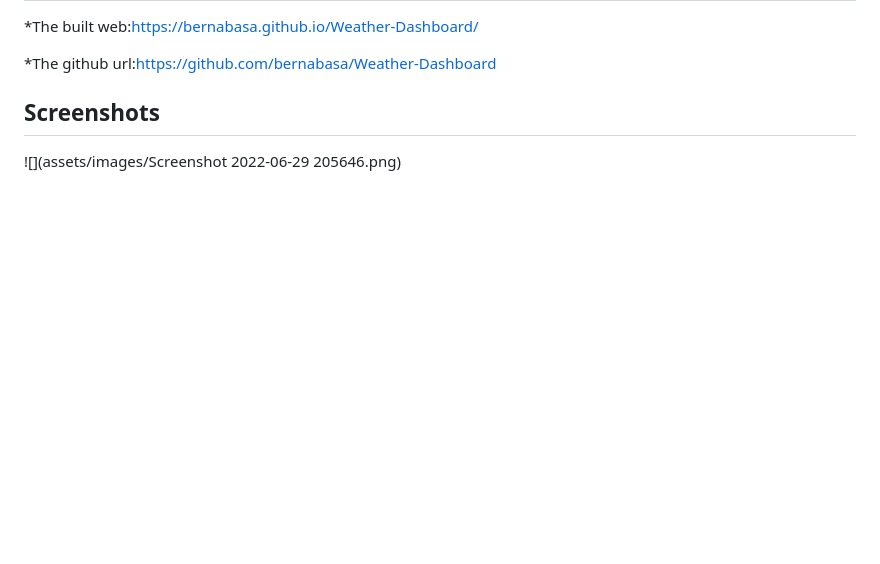
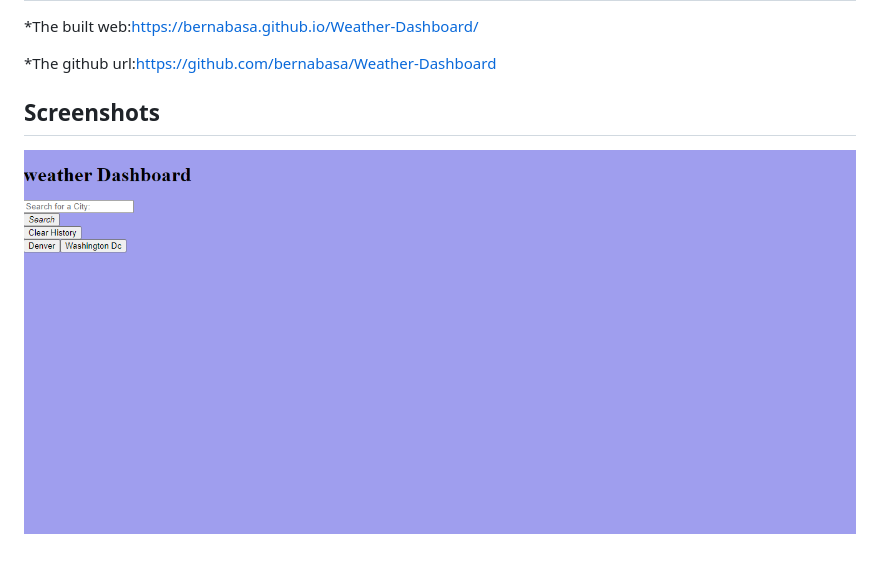
Before and after one commit to bernabasa/Weather-Dashboard, a Markdown page: README.md, the part around the change. Drawn GitHub-style; pictures changed too: assets/images/Screenshot 2022-07-06 235027.png (added); blank space fills up the shorter version.

```diff
--- a/README.md
+++ b/README.md
@@ -21,4 +21,4 @@ Accesble and easy to use page with many information about the weather
 
 ## Screenshots
 
-![](assets/images/Screenshot 2022-06-29 205646.png)
+![](assets/images/Screenshot%202022-07-06%20235027.png)
```
Also changed, not shown: assets/images/Screenshot 2022-06-29 205646.png (deleted).
